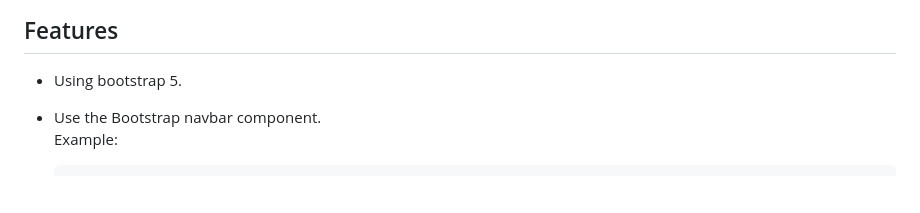
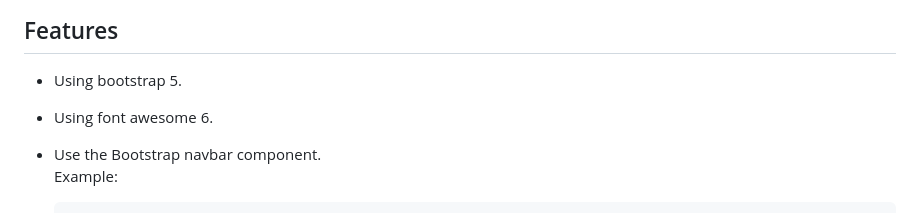
Before and after one commit to AhmedSobhyHamed/Bootstrap_RCC_lec16, a Markdown page: README.md, the part around the change. Drawn GitHub-style; blank space fills up the shorter version.

```diff
--- a/README.md
+++ b/README.md
@@ -24,6 +24,7 @@ This project is a Bootstrap practice section during a PHP full-stack RCC diploma
 ## Features
 
 - Using bootstrap 5.
+- Using font awesome 6.
 - Use the Bootstrap navbar component.
   <br>
   Example:
```
